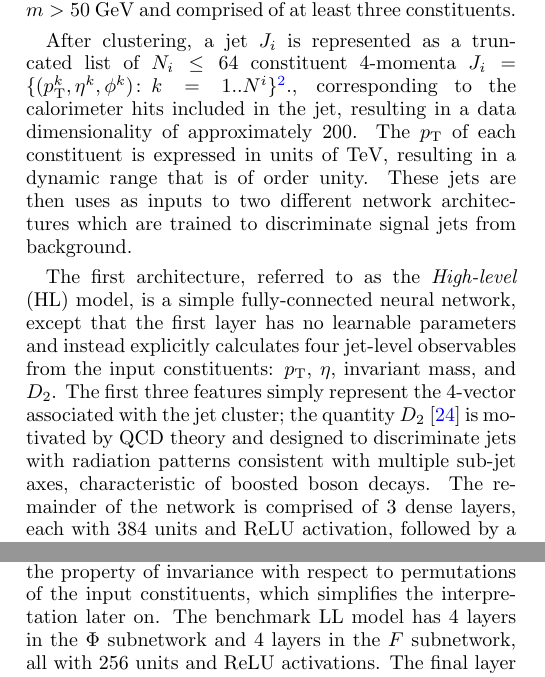
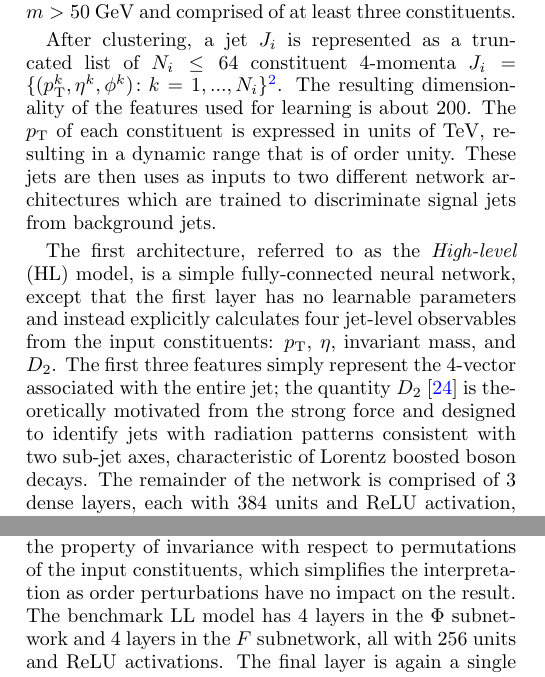
Before and after one commit to cshimmin/jet-adv, a LaTeX paper (documentation/manuscript.tex): two parts of the columns of page 2 of 7, joined at a grey line, cut so that both start at the same text. Compiled offline with pdfLaTeX.

Commit message:
worked through IV

```diff
--- a/documentation/manuscript.tex
+++ b/documentation/manuscript.tex
@@ -156,20 +156,20 @@ All samples are simulated at parton-level using Madgraph5~\cite{Alwall:2014hca},
 The detector calorimeter hits are clustered using the anti-$k_t$ algorithm with radius parameter $R=1$~\cite{Cacciari:2008gp}, and only the highest-$\pt$ jet of each event is considered for the classification task.
 Furthermore, selected events must contain a jet with $\pt>\JetPtMin$ GeV and $m>\JetMassMin$ GeV and comprised of at least three constituents.
 
-After clustering, a jet $J_i$ is represented as a truncated list of $N_i\leq\nconst$ constituent 4-momenta $J_i = \{(\pt^k, \eta^k,\phi^k) \colon k = 1..N^i\}$\footnote{Using collider coordinates, $p_T$ is the particle momentum transverse to the collision axis, $\phi$ is the azimuthal angle and the pseudo-rapidity $\eta$ is $-\ln(\tan(\theta/2))$, where $\theta$ is the polar angle.}., corresponding to the calorimeter hits included in the jet, resulting in a data dimensionality of approximately 200.
+After clustering, a jet $J_i$ is represented as a truncated list of $N_i\leq\nconst$ constituent 4-momenta $J_i = \{(\pt^k, \eta^k,\phi^k) \colon k = 1,...,N_i\}$\footnote{Using collider coordinates, $\pt$ is the particle momentum transverse to the collision axis, $\phi$ is the azimuthal angle and the pseudo-rapidity $\eta$ is $-\ln(\tan(\theta/2))$, where $\theta$ is the polar angle.}.  The resulting dimensionality of the features used for learning is about 200.
 The $\pt$ of each constituent is expressed in units of TeV, resulting in a dynamic range that is of order unity.
-These jets are then uses as inputs to two different network architectures which are trained to discriminate signal jets from background.
+These jets are then uses as inputs to two different network architectures which are trained to discriminate signal jets from background jets.
 
 %As such, one can represent a jet $J_i$ by the momenta of its $N_i$ constituent particles $\{(p_{T,ij},\eta_{ij},\phi_{ij})\}\in\mathbb{R}^{3N_i}$, ignoring particle masses and other quantum numbers\footnote{Using collider coordinates, $p_T$ is the particle momentum transverse to the collision axis, $\phi$ is the azimuthal angle and the pseudo-rapidity $\eta$ is $-\ln(\tan(\theta/2))$, where $\theta$ is the polar angle.}.
 %A typical problem is to identify whether a jet originated from a quark/gluon state (background), or by the decay of some Lorentz boosted massive particle, in this case a $Z$ boson (signal).  Signal and background events are generated using Pythia~8~\cite{Sjostrand:2006za,Sjostrand:2007gs} with detector effects emulated by Delphes 3.4.1~\cite{deFavereau:2013fsa}.  Jets are clustered from reconstructed particle trajectories using Fastjet~\cite{Cacciari:2011ma,Cacciari:2005hq} vis pyjet~\cite{noel_dawe_2019_2672944} implementing the anti-$k_t$ algorithm with radius parameter $R=1$~\cite{Cacciari:2008gp}.
 %Each event is required to have a jet with $p_\mathrm{T} > 1.3\ \mathrm{TeV}$, and only the leading jet is considered.  These jets typically have $\mathcal{O}(100)$ constituents.
 
 The first architecture, referred to as the \textit{High-level} (HL) model, is a simple fully-connected neural network, except that the first layer has no learnable parameters and instead explicitly calculates four jet-level observables from the input constituents: $\pt$, $\eta$, invariant mass, and $D_2$.
-The first three features simply represent the 4-vector associated with the jet cluster; the quantity $D_2$~\cite{Larkoski:2014gra} is motivated by QCD theory and designed to discriminate jets with radiation patterns consistent with multiple sub-jet axes, characteristic of boosted boson decays.
+The first three features simply represent the 4-vector associated with the entire jet; the quantity $D_2$~\cite{Larkoski:2014gra} is theoretically motivated from the strong force and designed to identify jets with radiation patterns consistent with two sub-jet axes, characteristic of Lorentz boosted boson decays.
 The remainder of the network is comprised of $\HLLayers$ dense layers, each with $\HLUnits$ units and ReLU activation, followed by a single output neuron with sigmoid activation.
 
 The second architecture, referred to as the \textit{Low-level} (LL) model, is a Particle Flow Network~\cite{Komiske:2018cqr}, which operates directly on the full list of input constituents.
-Although we also observed very similar results using a simple fully-connected network, the PFN architecture has the property of invariance with respect to permutations of the input constituents, which simplifies the interpretation later on.
+Although we also observed very similar results using a simple fully-connected network, the PFN architecture has the property of invariance with respect to permutations of the input constituents, which simplifies the interpretation as order perturbations have no impact on the result.
 The benchmark LL model has $\PfnPhiLayers$ layers in the $\Phi$ subnetwork and $\PfnFLayers$ layers in the $F$ subnetwork, all with $\PfnUnits$ units and ReLU activations.
 The final layer is again a single neuron with sigmoid activation.
 
```
Also changed, not shown: documentation/manuscript.tex (13 more changed lines).
